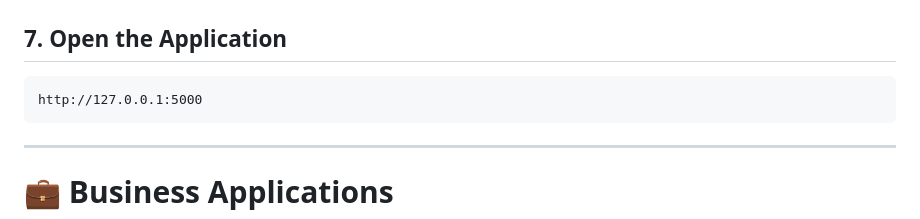
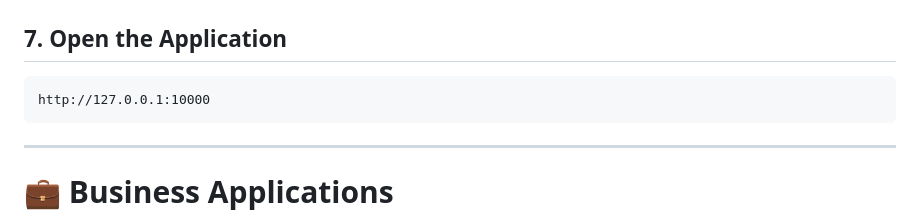
Before and after one commit to adibakhan2324/AI-Customer-Feedback-Analysis, a Markdown page: README.md, the part around the change. GitHub-like rendering.

Commit message:
Update application URL from port 5000 to 10000

````diff
--- a/README.md
+++ b/README.md
@@ -583,7 +583,7 @@ python app.py
 ## 7. Open the Application
 
 ```text
-http://127.0.0.1:5000
+http://127.0.0.1:10000
 ```
 
 ---
````
